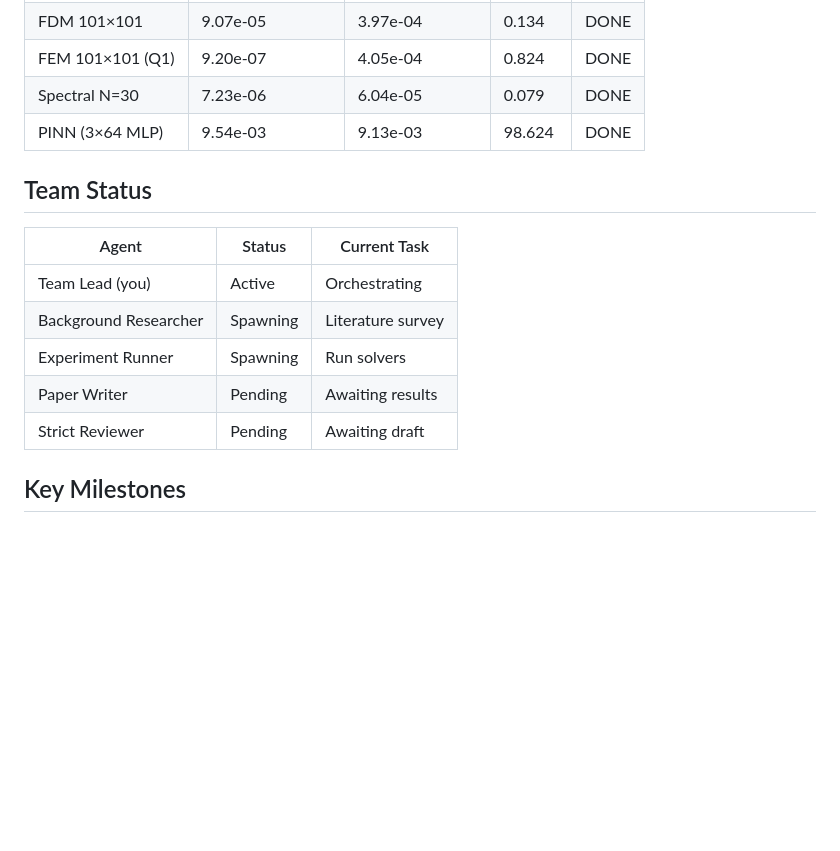
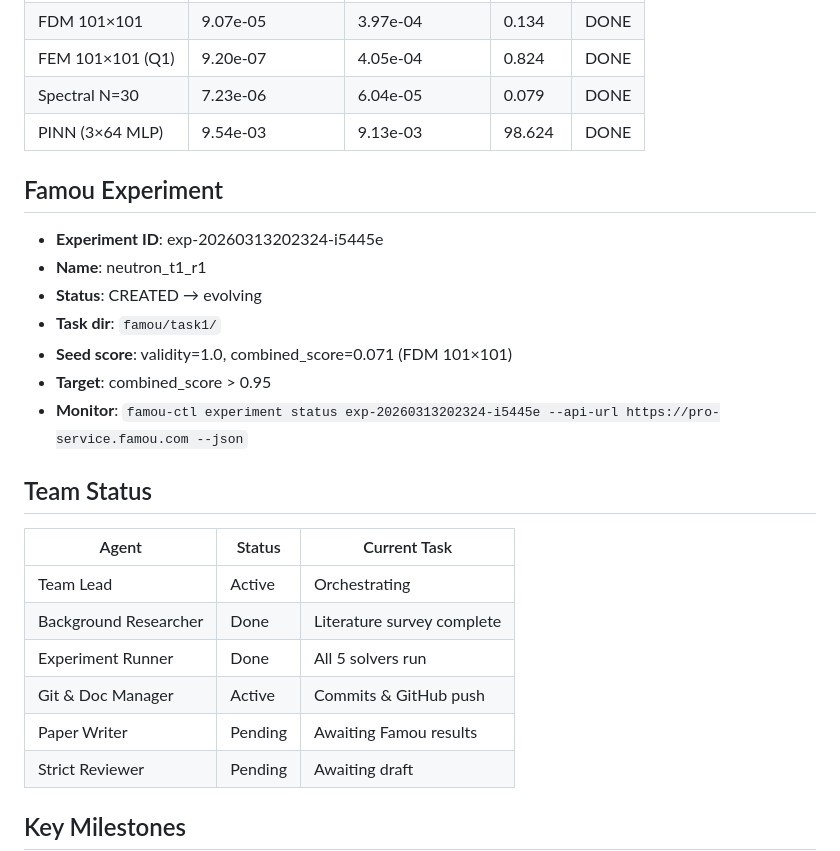
Before and after one commit to xiaoan17/famou_for_math, a Markdown page: CONTEXT.md, the part around the change. Rendered like a GitHub page; blank space fills up the shorter version.

Commit message:
docs: update CONTEXT.md with latest status

```diff
--- a/CONTEXT.md
+++ b/CONTEXT.md
@@ -32,13 +32,23 @@
 | Spectral N=30 | 7.23e-06 | 6.04e-05 | 0.079 | DONE |
 | PINN (3×64 MLP) | 9.54e-03 | 9.13e-03 | 98.624 | DONE |
 
+## Famou Experiment
+- **Experiment ID**: exp-20260313202324-i5445e
+- **Name**: neutron_t1_r1
+- **Status**: CREATED → evolving
+- **Task dir**: `famou/task1/`
+- **Seed score**: validity=1.0, combined_score=0.071 (FDM 101×101)
+- **Target**: combined_score > 0.95
+- **Monitor**: `famou-ctl experiment status exp-20260313202324-i5445e --api-url https://pro-service.famou.com --json`
+
 ## Team Status
 | Agent | Status | Current Task |
 |-------|--------|--------------|
-| Team Lead (you) | Active | Orchestrating |
-| Background Researcher | Spawning | Literature survey |
-| Experiment Runner | Spawning | Run solvers |
-| Paper Writer | Pending | Awaiting results |
+| Team Lead | Active | Orchestrating |
+| Background Researcher | Done | Literature survey complete |
+| Experiment Runner | Done | All 5 solvers run |
+| Git & Doc Manager | Active | Commits & GitHub push |
+| Paper Writer | Pending | Awaiting Famou results |
 | Strict Reviewer | Pending | Awaiting draft |
 
 ## Key Milestones
```
